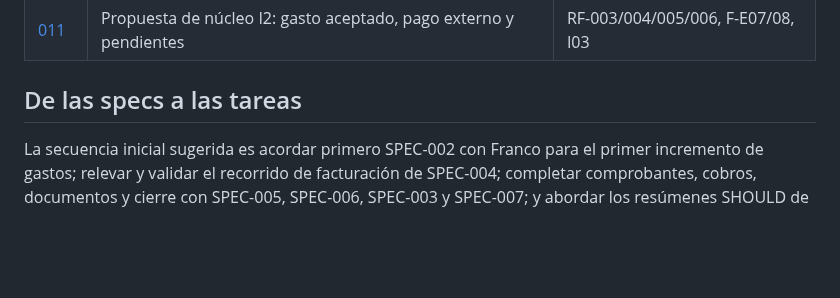
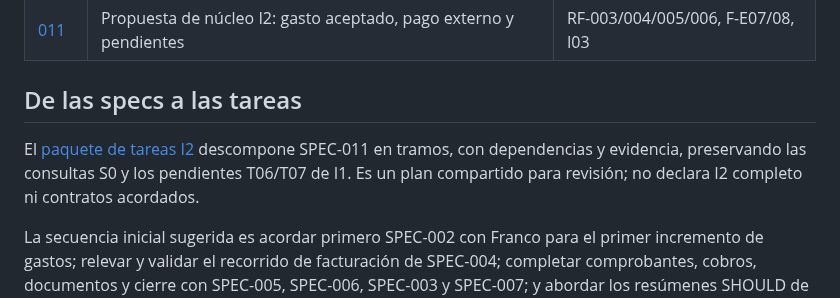
Before and after one commit to MatiasAFernandez/PS_Cooperadora, a Markdown page: docs/specs/README.md, the part around the change. Drawn GitHub-style; blank space fills up the shorter version.

Commit message:
docs(gastos): publicar plan por tramos del incremento I2

```diff
--- a/docs/specs/README.md
+++ b/docs/specs/README.md
@@ -59,6 +59,10 @@ la interfaz institucional. Pruebas técnicas y devolución funcional son evidenc
 
 ## De las specs a las tareas
 
+El [paquete de tareas I2](../planning/i2-tareas.md) descompone SPEC-011 en tramos,
+con dependencias y evidencia, preservando las consultas S0 y los pendientes T06/T07 de I1.
+Es un plan compartido para revisión; no declara I2 completo ni contratos acordados.
+
 La secuencia inicial sugerida es acordar primero SPEC-002 con Franco para el
 primer incremento de gastos; relevar y validar el recorrido de facturación de
 SPEC-004; completar comprobantes, cobros, documentos y cierre con SPEC-005,
```
Also changed, not shown: docs/planning/i2-tareas.md (added, +90 -0 lines), docs/specs/011-franco-seguimiento-pago-externo.md (+2 -2 lines).
